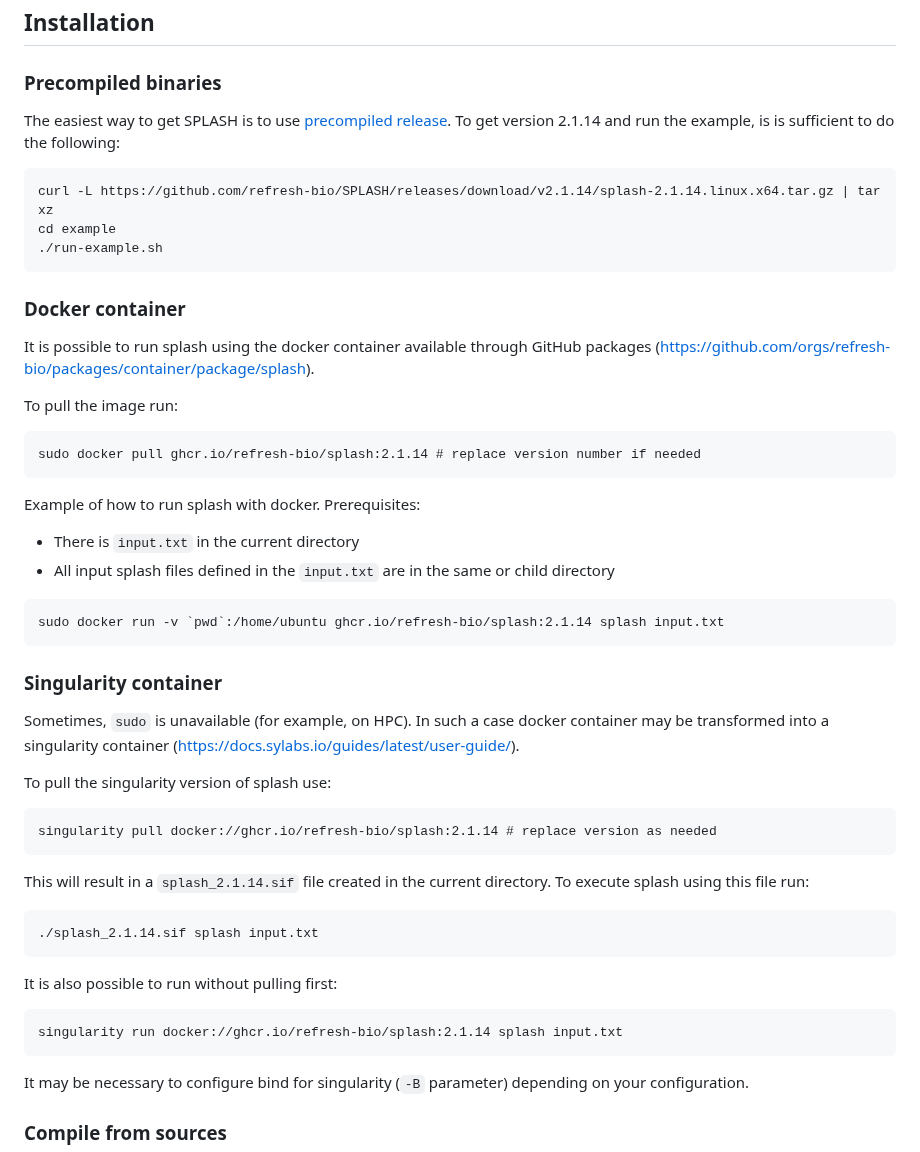
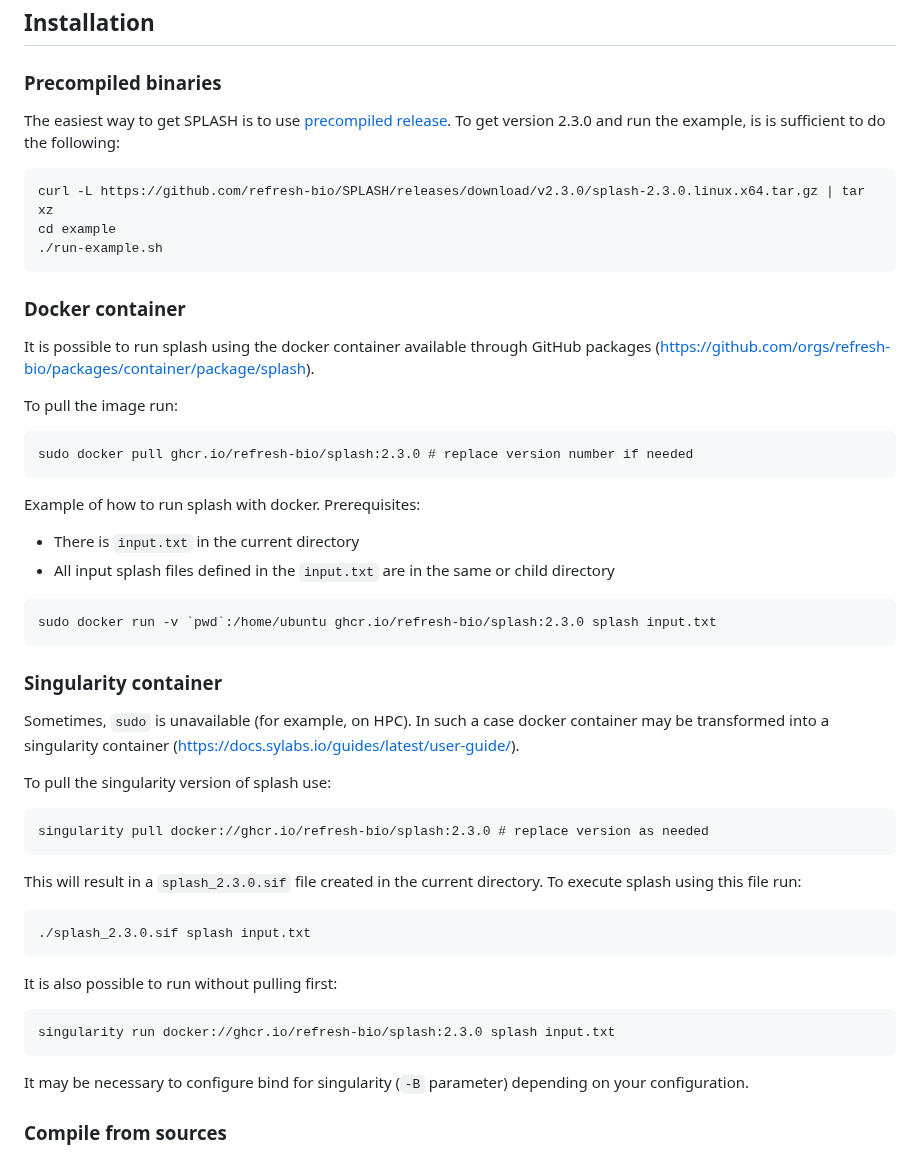
Before and after one commit to refresh-bio/SPLASH, a Markdown page: README.md, the part around the change. Rendered like a GitHub page.

````diff
--- a/README.md
+++ b/README.md
@@ -26,9 +26,9 @@ The image below presents the SPLASH pipeline on a high-level.
 ## Installation
 ### Precompiled binaries
 The easiest way to get SPLASH is to use [precompiled release](https://github.com/refresh-bio/SPLASH/releases).
-To get version 2.1.14 and run the example, is is sufficient to do the following:
+To get version 2.3.0 and run the example, is is sufficient to do the following:
 ```
-curl -L https://github.com/refresh-bio/SPLASH/releases/download/v2.1.14/splash-2.1.14.linux.x64.tar.gz | tar xz
+curl -L https://github.com/refresh-bio/SPLASH/releases/download/v2.3.0/splash-2.3.0.linux.x64.tar.gz | tar xz
 cd example
 ./run-example.sh
 ```
@@ -38,14 +38,14 @@ It is possible to run splash using the docker container available through GitHub
 
 To pull the image run:
 ```
-sudo docker pull ghcr.io/refresh-bio/splash:2.1.14 # replace version number if needed
+sudo docker pull ghcr.io/refresh-bio/splash:2.3.0 # replace version number if needed
 ```
 Example of how to run splash with docker.
 Prerequisites:
  * There is `input.txt` in the current directory
  * All input splash files defined in the `input.txt` are in the same or child directory
 ```
-sudo docker run -v `pwd`:/home/ubuntu ghcr.io/refresh-bio/splash:2.1.14 splash input.txt
+sudo docker run -v `pwd`:/home/ubuntu ghcr.io/refresh-bio/splash:2.3.0 splash input.txt
 ```
 
 ### Singularity container
@@ -54,16 +54,16 @@ In such a case docker container may be transformed into a singularity container
 
 To pull the singularity version of splash use:
 ```
-singularity pull docker://ghcr.io/refresh-bio/splash:2.1.14 # replace version as needed
+singularity pull docker://ghcr.io/refresh-bio/splash:2.3.0 # replace version as needed
 ```
-This will result in a `splash_2.1.14.sif` file created in the current directory.
+This will result in a `splash_2.3.0.sif` file created in the current directory.
 To execute splash using this file run:
 ```
-./splash_2.1.14.sif splash input.txt
+./splash_2.3.0.sif splash input.txt
 ```
 It is also possible to run without pulling first:
 ```
-singularity run docker://ghcr.io/refresh-bio/splash:2.1.14 splash input.txt
+singularity run docker://ghcr.io/refresh-bio/splash:2.3.0 splash input.txt
 ```
 It may be necessary to configure bind for singularity (`-B` parameter) depending on your configuration.
 
````
